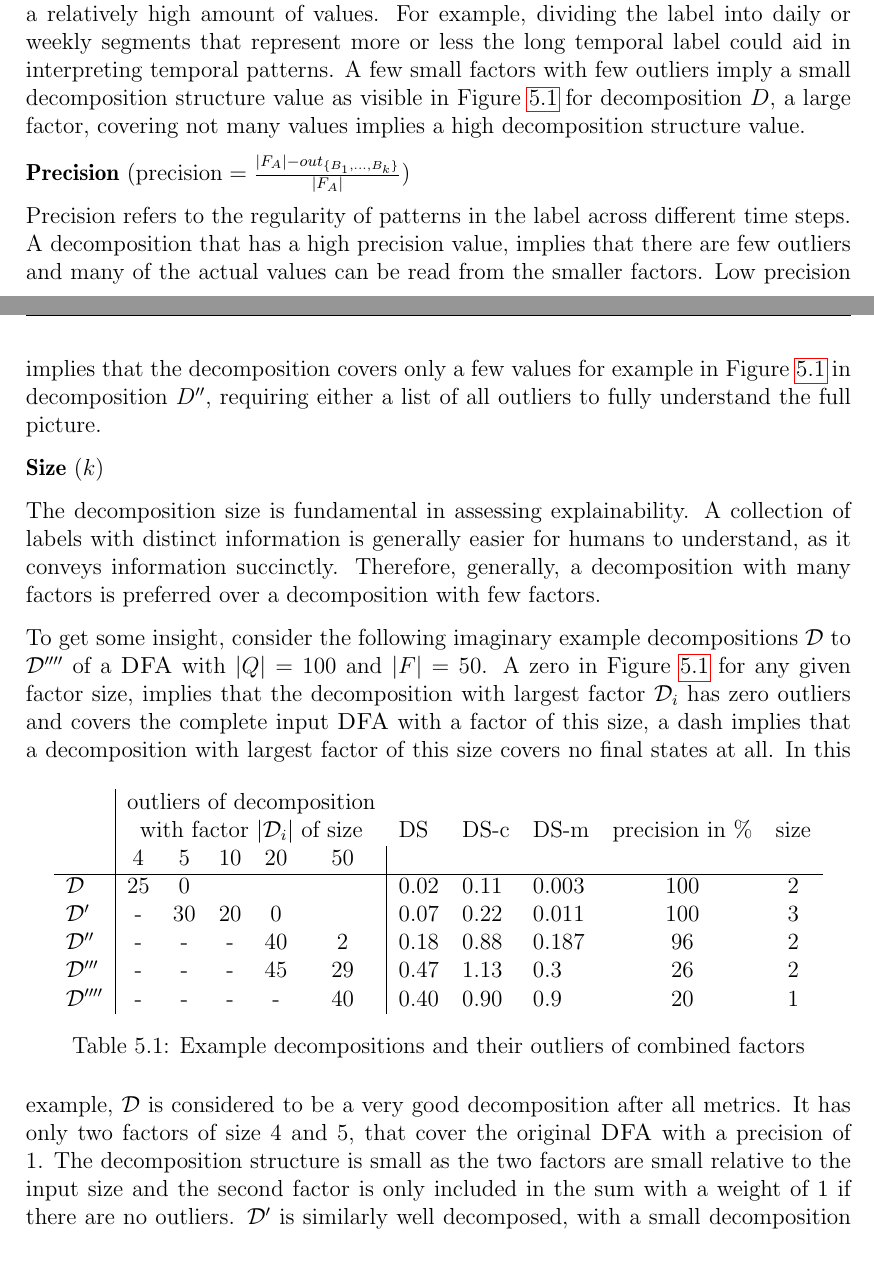
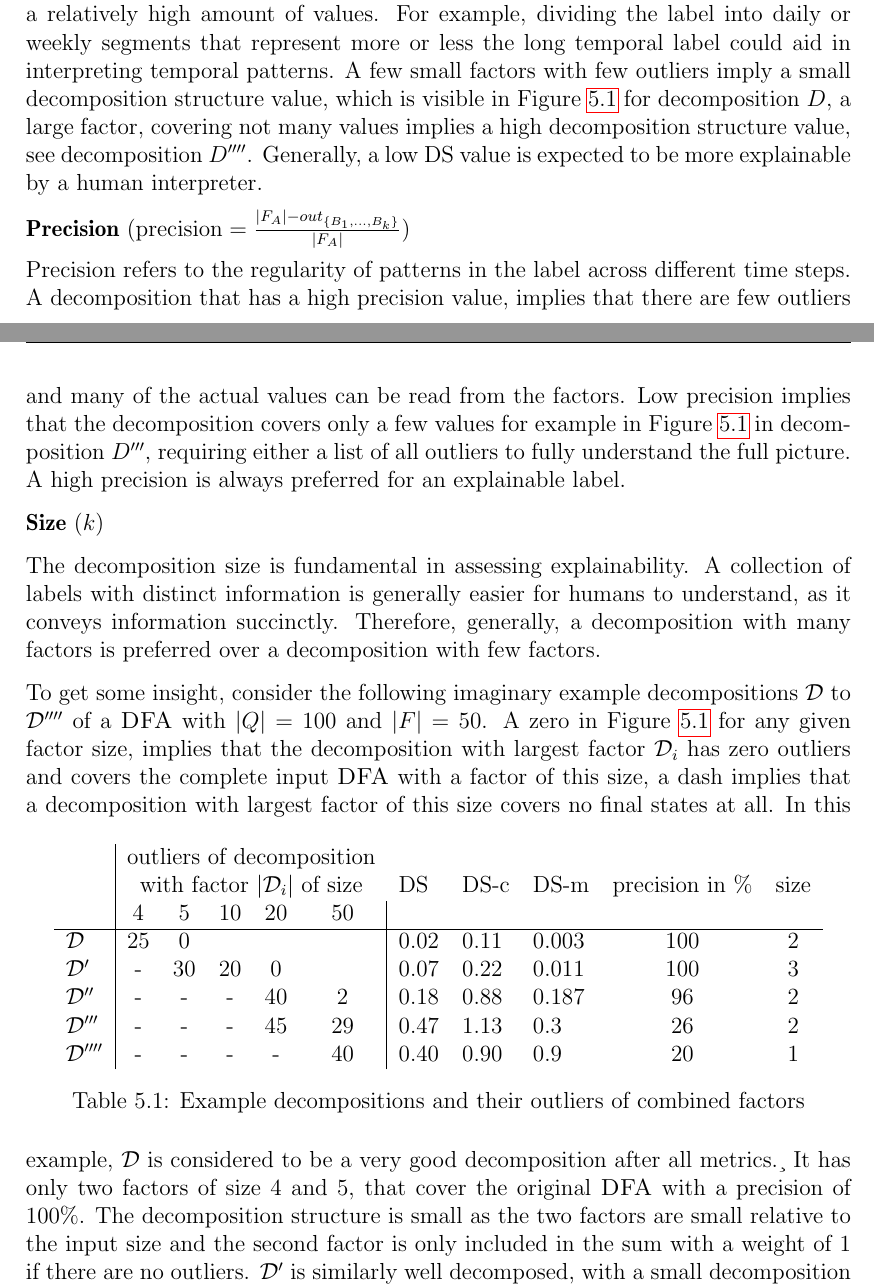
Before and after one commit to fierg/ept-graph, a LaTeX thesis (thesis/thesis.tex, which reads thesis/src/explainability.tex): two parts of pages 18 and 19 of 37 before the commit and two parts of pages 18 and 19 of 38 after it, joined at a grey line, cut so that both start at the same text, the shorter picture padded with empty space. Compiled offline with pdfLaTeX.

Commit message:
Thesis: minor metric and eval changes

```diff
--- a/thesis/src/explainability.tex
+++ b/thesis/src/explainability.tex
@@ -22,13 +22,15 @@ The decomposition structure is the sum of all relative factor sizes, weighted by
 It takes into account whether the label is presented as a single, continuous binary string or is split into multiple, shorter labels.
 Labels with multiple shorter segments may facilitate explanation, as they enable a more granular understanding of connectivity changes at different time steps if they cover a relatively high amount of values.
 For example, dividing the label into daily or weekly segments that represent more or less the long temporal label could aid in interpreting temporal patterns.
-A few small factors with few outliers imply a small decomposition structure value as visible in Figure \ref{tab:metric-example-decompositions} for decomposition $D$, a large factor, covering not many values implies a high decomposition structure value.
+A few small factors with few outliers imply a small decomposition structure value, which is visible in Figure \ref{tab:metric-example-decompositions} for decomposition $D$, a large factor, covering not many values implies a high decomposition structure value, see decomposition $D''''$.
+Generally, a low DS value is expected to be more explainable by a human interpreter.
 
 \textbf{Precision} ($\operatorname{precision} = \frac{|F_A| - out_{\{B_1,\dots,B_k\}}}{|F_A|}$)
 
 Precision refers to the regularity of patterns in the label across different time steps.
-A decomposition that has a high precision value, implies that there are few outliers and many of the actual values can be read from the smaller factors.
-Low precision implies that the decomposition covers only a few values for example in Figure \ref{tab:metric-example-decompositions} in decomposition $D''$, requiring either a list of all outliers to fully understand the full picture.
+A decomposition that has a high precision value, implies that there are few outliers and many of the actual values can be read from the factors.
+Low precision implies that the decomposition covers only a few values for example in Figure \ref{tab:metric-example-decompositions} in decomposition $D'''$, requiring either a list of all outliers to fully understand the full picture.
+A high precision is always preferred for an explainable label.
 
 \textbf{Size} ($k$)
 
@@ -54,7 +56,8 @@ A zero in Figure \ref{tab:metric-example-decompositions} for any given factor si
 	\caption{Example decompositions and their outliers of combined factors}
 	\label{tab:metric-example-decompositions}
 \end{table}
-In this example, $\mathcal{D}$ is considered to be a very good decomposition after all metrics. It has only two factors of size 4 and 5, that cover the original \DFA with a precision of 1.
+In this example, $\mathcal{D}$ is considered to be a very good decomposition after all metrics.¸
+It has only two factors of size 4 and 5, that cover the original \DFA with a precision of 100\%.
 The decomposition structure is small as the two factors are small relative to the input size and the second factor is only included in the sum with a weight of 1 if there are no outliers.
 $\mathcal{D}'$ is similarly well decomposed, with a small decomposition structure and also a precision of 100\%.
 Although it has slightly larger factors, there might be a benefit in having more factors with different sizes when extracting semantic meaning.
```
Also changed, not shown: thesis/src/eval.tex (+2 -1 lines).
